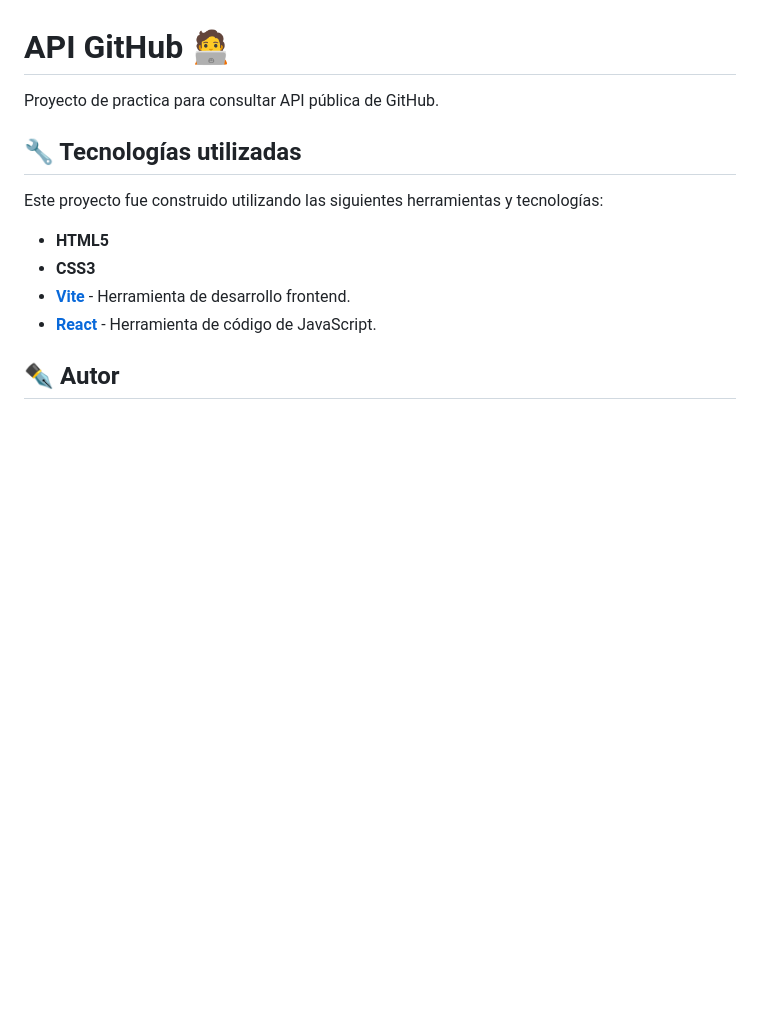
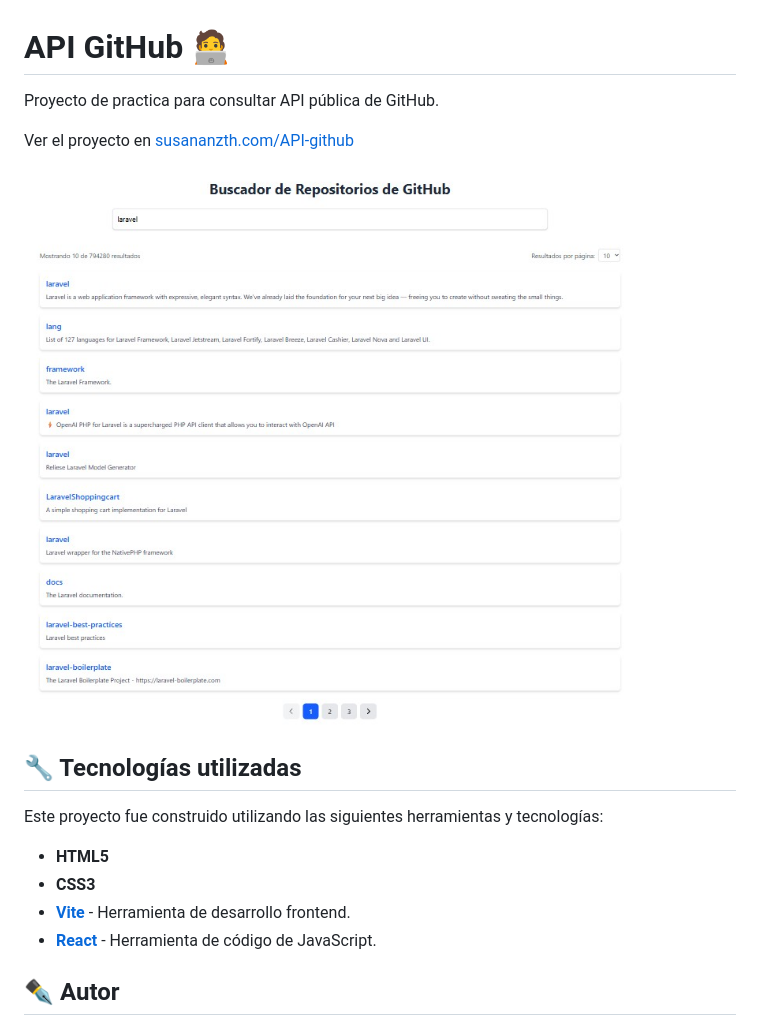
Before and after one commit to susananzth/API-github, a Markdown page: README.md, the part around the change. Rendered like a GitHub page; pictures changed too: public/captura-api-github.jpg (added); blank space fills up the shorter version.

Commit message:
docs: Actualizando readme

```diff
--- a/README.md
+++ b/README.md
@@ -1,6 +1,10 @@
 # API GitHub 🧑‍💻
 
 Proyecto de practica para consultar API pública de GitHub.
+
+Ver el proyecto en [susananzth.com/API-github](https://susananzth.com/API-github)
+
+![Captura de pantalla del proyecto](public/captura-api-github.jpg "Captura de pantalla del proyecto")
 
 ## 🔧 Tecnologías utilizadas
 
```
